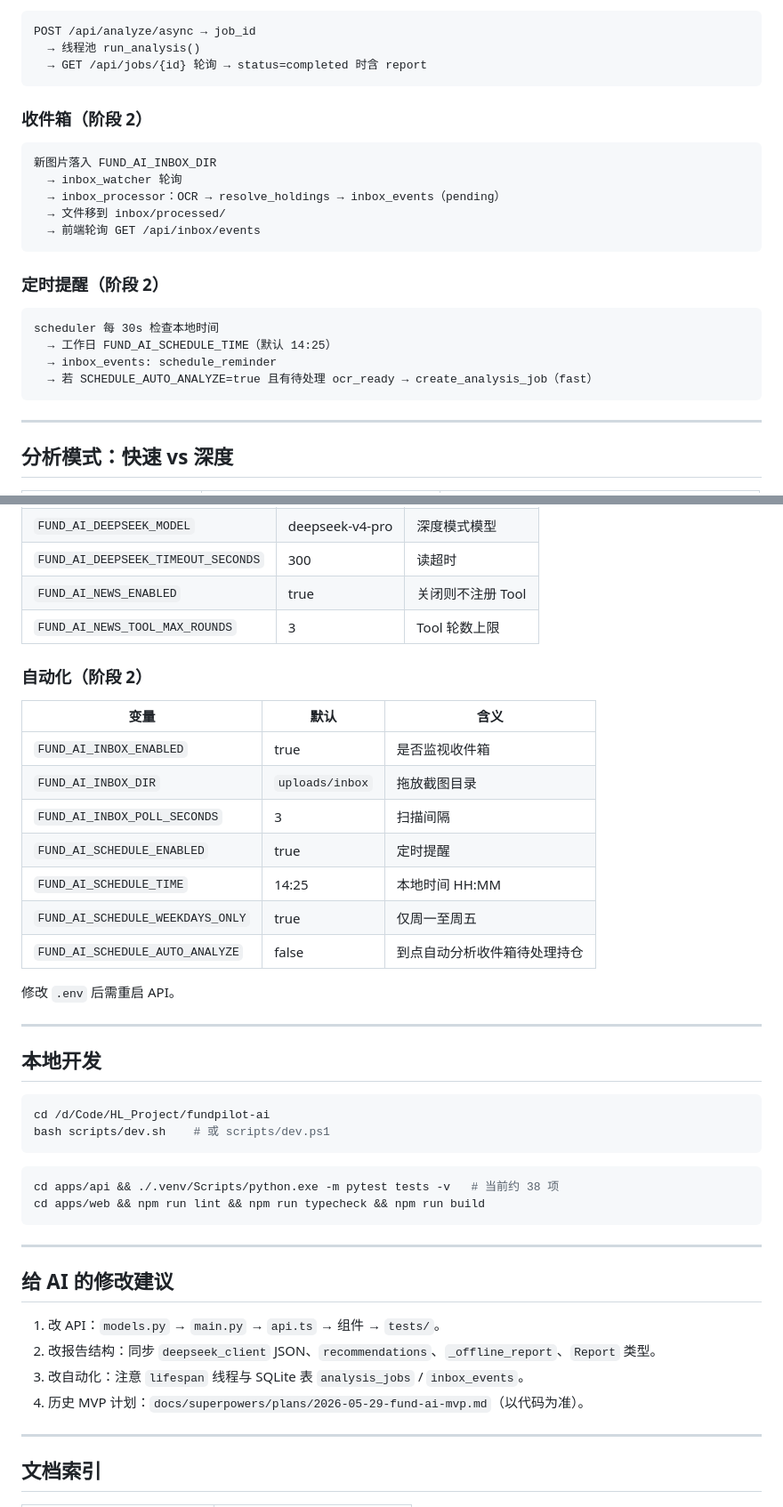
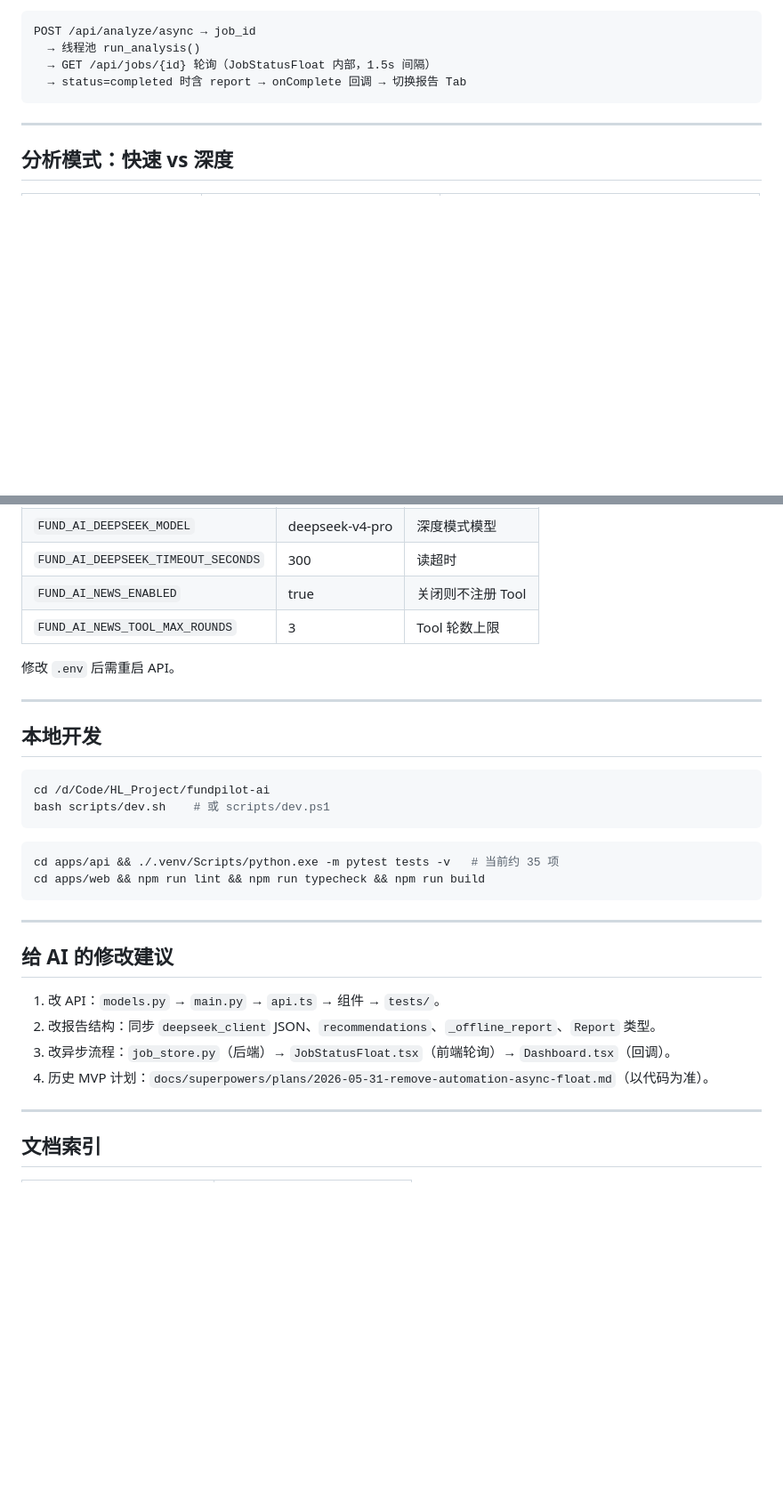
Before and after one commit to HLLLG/fundpilot-ai, a Markdown page: docs/PROJECT_CONTEXT.md, 2 parts joined by grey strips. Shown at 89% size. Drawn GitHub-style; blank space fills up the shorter version.

````diff
--- a/docs/PROJECT_CONTEXT.md
+++ b/docs/PROJECT_CONTEXT.md
@@ -140,26 +126,8 @@ POST /api/analyze（或 async 见下）
 ```text
 POST /api/analyze/async → job_id
   → 线程池 run_analysis()
-  → GET /api/jobs/{id} 轮询 → status=completed 时含 report
-```
-
-### 收件箱（阶段 2）
-
-```text
-新图片落入 FUND_AI_INBOX_DIR
-  → inbox_watcher 轮询
-  → inbox_processor：OCR → resolve_holdings → inbox_events（pending）
-  → 文件移到 inbox/processed/
-  → 前端轮询 GET /api/inbox/events
-```
-
-### 定时提醒（阶段 2）
-
-```text
-scheduler 每 30s 检查本地时间
-  → 工作日 FUND_AI_SCHEDULE_TIME（默认 14:25）
-  → inbox_events: schedule_reminder
-  → 若 SCHEDULE_AUTO_ANALYZE=true 且有待处理 ocr_ready → create_analysis_job（fast）
+  → GET /api/jobs/{id} 轮询（JobStatusFloat 内部，1.5s 间隔）
+  → status=completed 时含 report → onComplete 回调 → 切换报告 Tab
 ```
 
 ---
@@ -247,18 +212,6 @@ scheduler 每 30s 检查本地时间
 | `FUND_AI_NEWS_ENABLED` | true | 关闭则不注册 Tool |
 | `FUND_AI_NEWS_TOOL_MAX_ROUNDS` | 3 | Tool 轮数上限 |
 
-### 自动化（阶段 2）
-
-| 变量 | 默认 | 含义 |
-|------|------|------|
-| `FUND_AI_INBOX_ENABLED` | true | 是否监视收件箱 |
-| `FUND_AI_INBOX_DIR` | `uploads/inbox` | 拖放截图目录 |
-| `FUND_AI_INBOX_POLL_SECONDS` | 3 | 扫描间隔 |
-| `FUND_AI_SCHEDULE_ENABLED` | true | 定时提醒 |
-| `FUND_AI_SCHEDULE_TIME` | 14:25 | 本地时间 HH:MM |
-| `FUND_AI_SCHEDULE_WEEKDAYS_ONLY` | true | 仅周一至周五 |
-| `FUND_AI_SCHEDULE_AUTO_ANALYZE` | false | 到点自动分析收件箱待处理持仓 |
-
 修改 `.env` 后需重启 API。
 
 ---
@@ -271,7 +224,7 @@ bash scripts/dev.sh    # 或 scripts/dev.ps1
 ```
 
 ```bash
-cd apps/api && ./.venv/Scripts/python.exe -m pytest tests -v   # 当前约 38 项
+cd apps/api && ./.venv/Scripts/python.exe -m pytest tests -v   # 当前约 35 项
 cd apps/web && npm run lint && npm run typecheck && npm run build
 ```
 
@@ -281,8 +234,8 @@ cd apps/web && npm run lint && npm run typecheck && npm run build
 
 1. 改 API：`models.py` → `main.py` → `api.ts` → 组件 → `tests/`。
 2. 改报告结构：同步 `deepseek_client` JSON、`recommendations`、`_offline_report`、`Report` 类型。
-3. 改自动化：注意 `lifespan` 线程与 SQLite 表 `analysis_jobs` / `inbox_events`。
-4. 历史 MVP 计划：`docs/superpowers/plans/2026-05-29-fund-ai-mvp.md`（以代码为准）。
+3. 改异步流程：`job_store.py`（后端）→ `JobStatusFloat.tsx`（前端轮询）→ `Dashboard.tsx`（回调）。
+4. 历史 MVP 计划：`docs/superpowers/plans/2026-05-31-remove-automation-async-float.md`（以代码为准）。
 
 ---
 
````
Also changed, not shown: other parts of docs/PROJECT_CONTEXT.md (+19 -36 lines).
